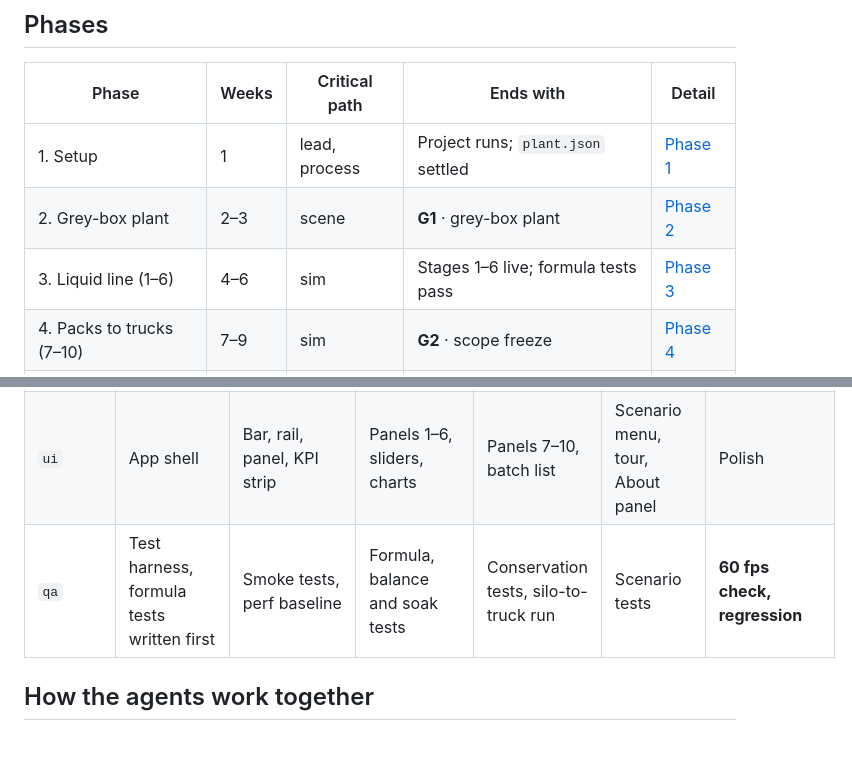
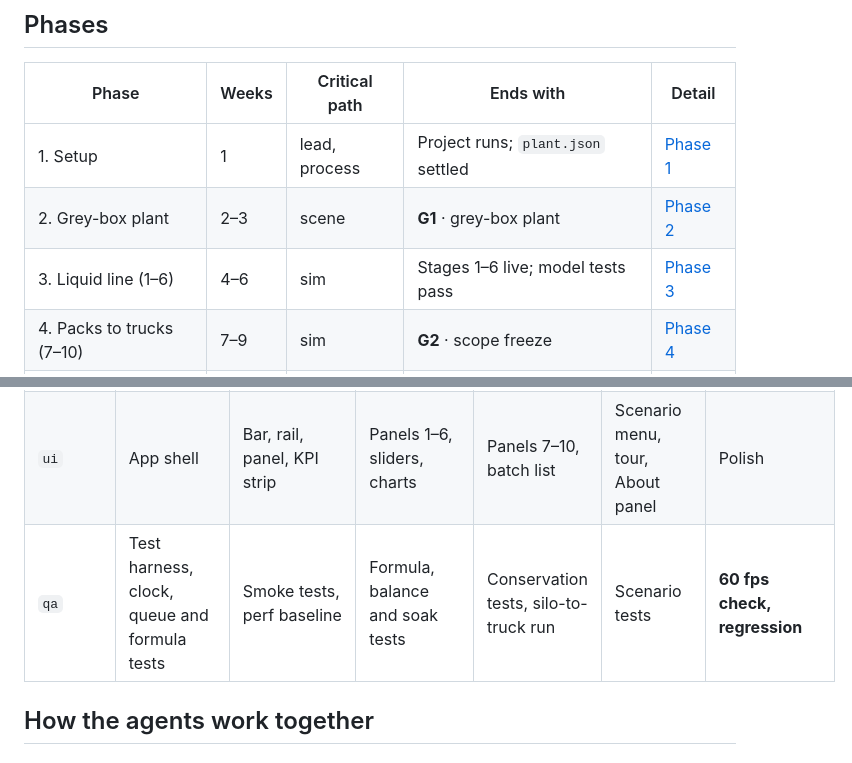
Before and after one commit to Sophanit-Keo/simulation-milk-process, a Markdown page: plan/agent-plan/README.md, 2 parts joined by grey strips. Drawn GitHub-style.

```diff
--- a/plan/agent-plan/README.md
+++ b/plan/agent-plan/README.md
@@ -10,7 +10,7 @@ Build the simulation with seven agents. Each one owns one part of the code, and
 |---|---|---|---|---|
 | 1. Setup | 1 | lead, process | Project runs; `plant.json` settled | [Phase 1](phase-1-setup.md) |
 | 2. Grey-box plant | 2–3 | scene | **G1** · grey-box plant | [Phase 2](phase-2-grey-box.md) |
-| 3. Liquid line (1–6) | 4–6 | sim | Stages 1–6 live; formula tests pass | [Phase 3](phase-3-liquid-line.md) |
+| 3. Liquid line (1–6) | 4–6 | sim | Stages 1–6 live; model tests pass | [Phase 3](phase-3-liquid-line.md) |
 | 4. Packs to trucks (7–10) | 7–9 | sim | **G2** · scope freeze | [Phase 4](phase-4-packs-to-trucks.md) |
 | 5. Detail & scenarios | 10–11 | assets, sim | Hero models, six faults, guided tour | [Phase 5](phase-5-detail-and-scenarios.md) |
 | 6. Polish & present | 12 | qa, lead | **G3** · final demo | [Phase 6](phase-6-polish-and-present.md) |
@@ -41,7 +41,7 @@ Bold marks the agents on the critical path in that phase.
 | `scene` | World, renderer, camera | **Zones, grey boxes, pipes, fly-to** | Liquid-line animation | Tokens, quarantine, racks, trucks | Hero swap, tour camera | Performance, polish |
 | `assets` | Pipeline, kit check | Kit, tokens, hero specs | Hero block-outs | First-pass hero GLBs | **Finish hero models** | Optimise only |
 | `ui` | App shell | Bar, rail, panel, KPI strip | Panels 1–6, sliders, charts | Panels 7–10, batch list | Scenario menu, tour, About panel | Polish |
-| `qa` | Test harness, formula tests written first | Smoke tests, perf baseline | Formula, balance and soak tests | Conservation tests, silo-to-truck run | Scenario tests | **60 fps check, regression** |
+| `qa` | Test harness, clock, queue and formula tests | Smoke tests, perf baseline | Formula, balance and soak tests | Conservation tests, silo-to-truck run | Scenario tests | **60 fps check, regression** |
 
 ## How the agents work together
 
```
Also changed, not shown: plan/agent-plan/phase-1-setup.md (+4 -3 lines), plan/agent-plan/phase-3-liquid-line.md (+5 -5 lines).
